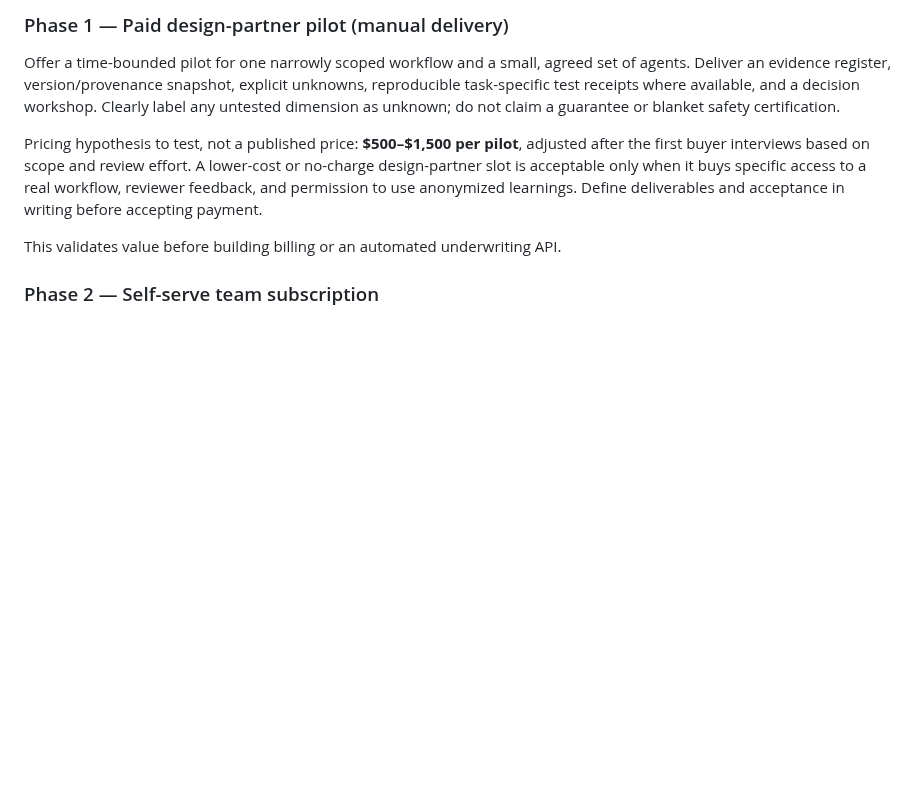
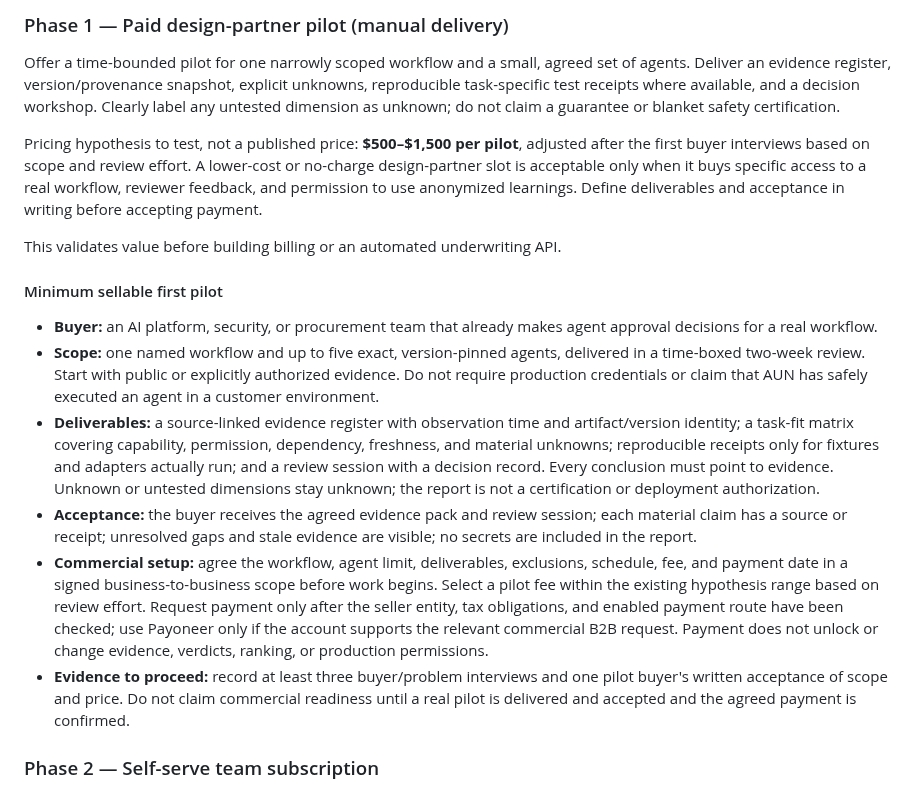
Before and after one commit to 2nedimucrs-by/agent-underwriting-network, a Markdown page: docs/AUN_PRODUCT_AND_REVENUE_PLAN.md, the part around the change. Rendered like a GitHub page; blank space fills up the shorter version.

Commit message:
docs: define minimum sellable AUN pilot

```diff
--- a/docs/AUN_PRODUCT_AND_REVENUE_PLAN.md
+++ b/docs/AUN_PRODUCT_AND_REVENUE_PLAN.md
@@ -37,6 +37,17 @@ Offer a time-bounded pilot for one narrowly scoped workflow and a small, agreed
 Pricing hypothesis to test, not a published price: **$500–$1,500 per pilot**, adjusted after the first buyer interviews based on scope and review effort. A lower-cost or no-charge design-partner slot is acceptable only when it buys specific access to a real workflow, reviewer feedback, and permission to use anonymized learnings. Define deliverables and acceptance in writing before accepting payment.
 
 This validates value before building billing or an automated underwriting API.
+
+#### Minimum sellable first pilot
+
+- **Buyer:** an AI platform, security, or procurement team that already makes agent approval decisions for a real workflow.
+- **Scope:** one named workflow and up to five exact, version-pinned agents, delivered in a time-boxed two-week review. Start with public or explicitly authorized evidence. Do not require production credentials or claim that AUN has safely executed an agent in a customer environment.
+- **Deliverables:** a source-linked evidence register with observation time and artifact/version identity; a task-fit matrix covering capability, permission, dependency, freshness, and material unknowns; reproducible receipts only for fixtures and adapters actually run; and a review session with a decision record. Every conclusion must point to evidence. Unknown or untested dimensions stay unknown; the report is not a certification or deployment authorization.
+- **Acceptance:** the buyer receives the agreed evidence pack and review session; each material claim has a source or receipt; unresolved gaps and stale evidence are visible; no secrets are included in the report.
+- **Commercial setup:** agree the workflow, agent limit, deliverables, exclusions, schedule, fee, and payment date in a signed business-to-business scope before work begins. Select a pilot fee within the existing hypothesis range based on review effort. Request payment only after the seller entity, tax obligations, and enabled payment route have been checked; use Payoneer only if the account supports the relevant commercial B2B request. Payment does not unlock or change evidence, verdicts, ranking, or production permissions.
+- **Evidence to proceed:** record at least three buyer/problem interviews and one pilot buyer's written acceptance of scope and price. Do not claim commercial readiness until a real pilot is delivered and accepted and the agreed payment is confirmed.
+
+
 
 ### Phase 2 — Self-serve team subscription
 
```
